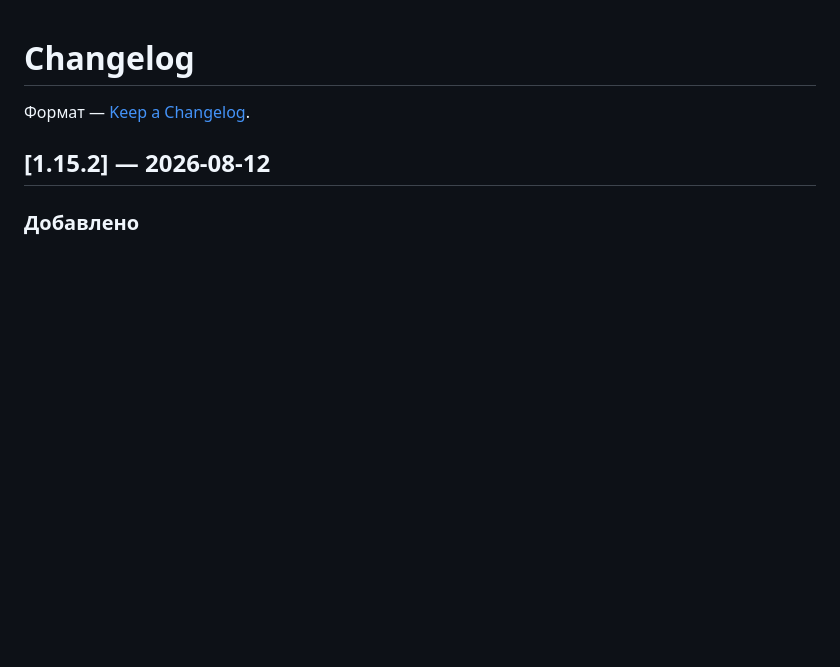
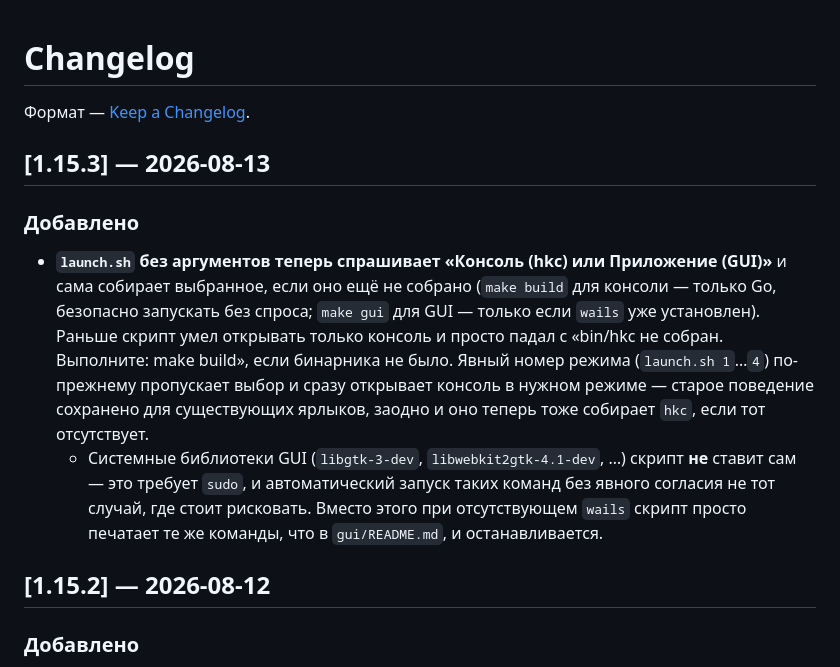
Before and after one commit to ayanamisuicide/hrk-console, a Markdown page: CHANGELOG.md, the part around the change. GitHub-like rendering; blank space fills up the shorter version.

Commit message:
CHANGELOG: версия 1.15.3
Co-Authored-By: Claude Opus 5 <noreply@anthropic.com>

```diff
--- a/CHANGELOG.md
+++ b/CHANGELOG.md
@@ -1,6 +1,13 @@
 # Changelog
 
 Формат — [Keep a Changelog](https://keepachangelog.com/ru/1.1.0/).
+
+## [1.15.3] — 2026-08-13
+
+### Добавлено
+
+- **`launch.sh` без аргументов теперь спрашивает «Консоль (hkc) или Приложение (GUI)»** и сама собирает выбранное, если оно ещё не собрано (`make build` для консоли — только Go, безопасно запускать без спроса; `make gui` для GUI — только если `wails` уже установлен). Раньше скрипт умел открывать только консоль и просто падал с «bin/hkc не собран. Выполните: make build», если бинарника не было. Явный номер режима (`launch.sh 1`…`4`) по-прежнему пропускает выбор и сразу открывает консоль в нужном режиме — старое поведение сохранено для существующих ярлыков, заодно и оно теперь тоже собирает `hkc`, если тот отсутствует.
+  - Системные библиотеки GUI (`libgtk-3-dev`, `libwebkit2gtk-4.1-dev`, …) скрипт **не** ставит сам — это требует `sudo`, и автоматический запуск таких команд без явного согласия не тот случай, где стоит рисковать. Вместо этого при отсутствующем `wails` скрипт просто печатает те же команды, что в `gui/README.md`, и останавливается.
 
 ## [1.15.2] — 2026-08-12
 
```
